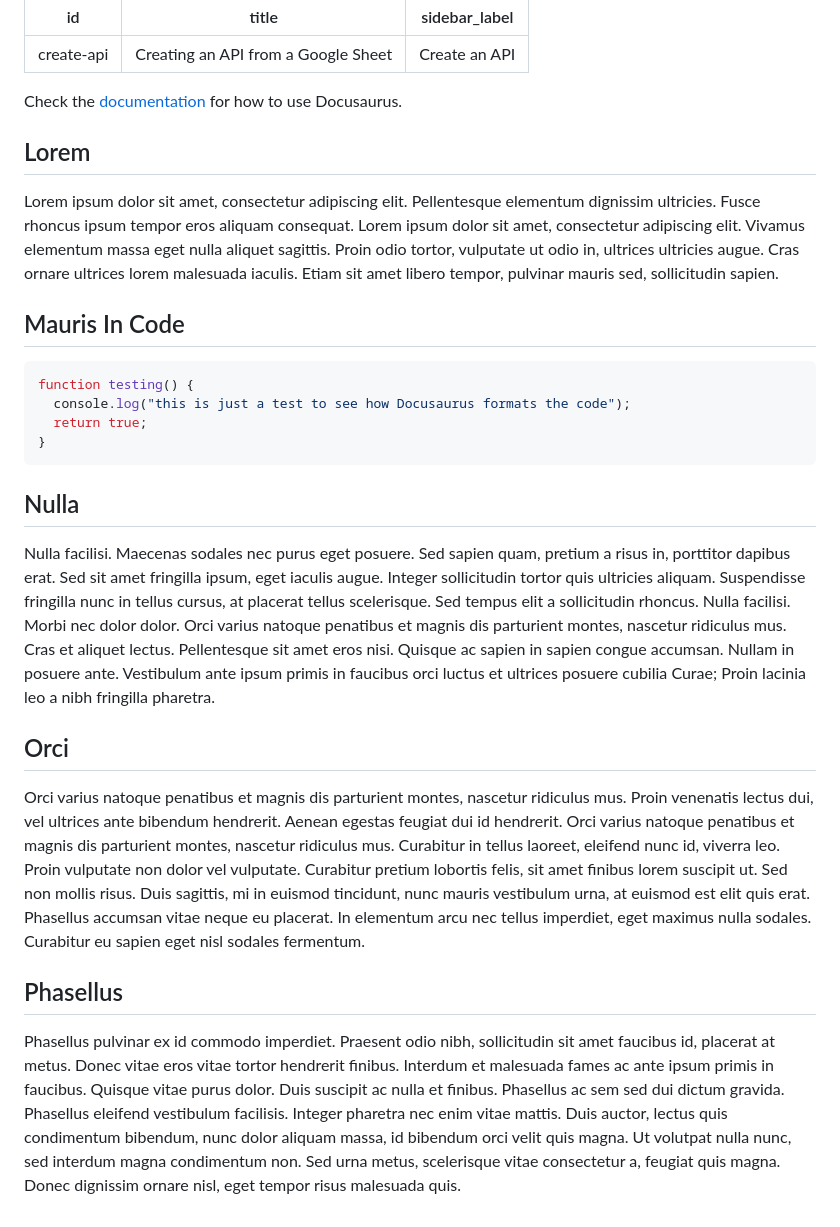
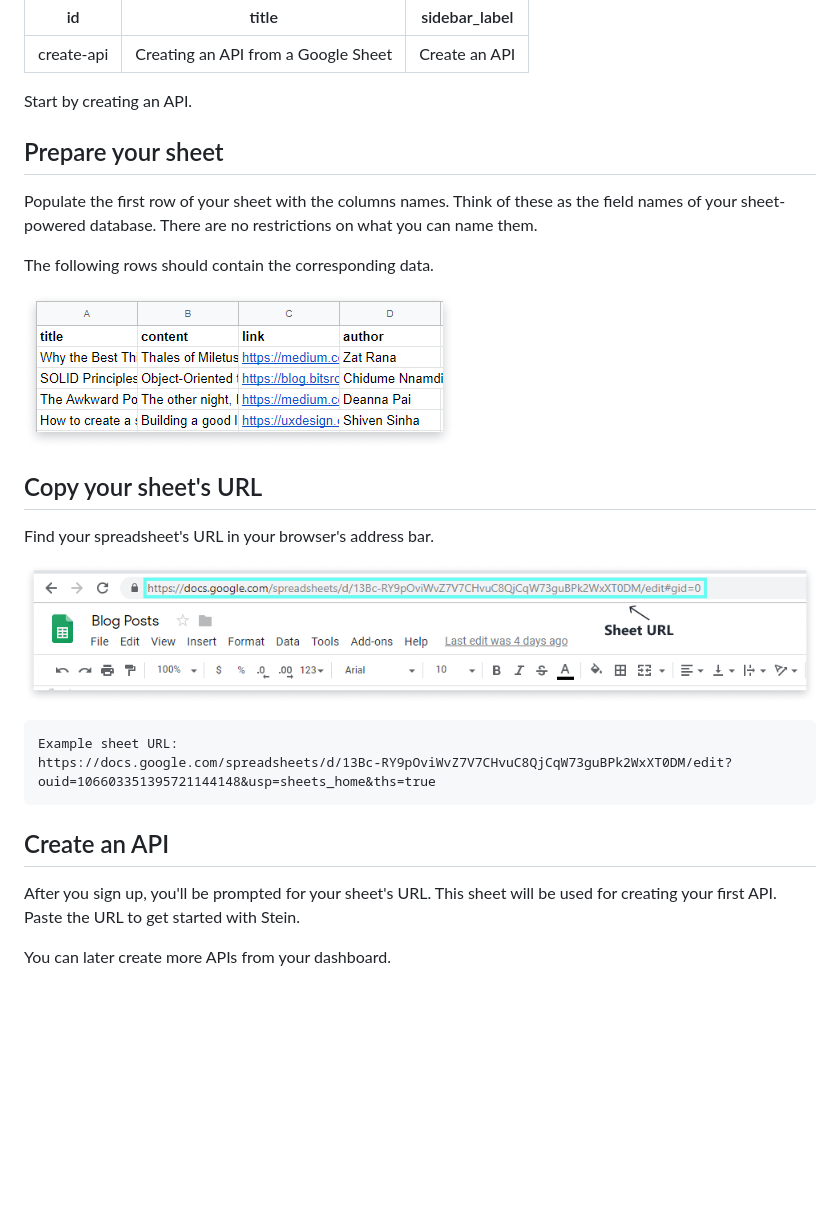
Before and after one commit to SteinHQ/Docs, a Markdown page: docs/create-api.md, the part around the change. Rendered like a GitHub page; pictures changed too: docs/assets/prepared-sheet.png (added), docs/assets/sheet-url.png (added); blank space fills up the shorter version.

Commit message:
Created 'Create API' docs

````diff
--- a/docs/create-api.md
+++ b/docs/create-api.md
@@ -4,29 +4,26 @@ title: Creating an API from a Google Sheet
 sidebar_label: Create an API
 ---
 
-Check the [documentation](https://docusaurus.io) for how to use Docusaurus.
+Start by creating an API.
 
-## Lorem
+## Prepare your sheet
+Populate the first row of your sheet with the columns names. Think of these as the field names of your sheet-powered database. There are no restrictions on what you can name them.
 
-Lorem ipsum dolor sit amet, consectetur adipiscing elit. Pellentesque elementum dignissim ultricies. Fusce rhoncus ipsum tempor eros aliquam consequat. Lorem ipsum dolor sit amet, consectetur adipiscing elit. Vivamus elementum massa eget nulla aliquet sagittis. Proin odio tortor, vulputate ut odio in, ultrices ultricies augue. Cras ornare ultrices lorem malesuada iaculis. Etiam sit amet libero tempor, pulvinar mauris sed, sollicitudin sapien.
+The following rows should contain the corresponding data.
 
-## Mauris In Code
+![Prepared Sheet](assets/prepared-sheet.png)
 
-```js
-function testing() {
-  console.log("this is just a test to see how Docusaurus formats the code");
-  return true;
-}
+## Copy your sheet's URL
+Find your spreadsheet's URL in your browser's address bar.
+
+![Sheet URL](assets/sheet-url.png)
+
+```text
+Example sheet URL:
+https://docs.google.com/spreadsheets/d/13Bc-RY9pOviWvZ7V7CHvuC8QjCqW73guBPk2WxXT0DM/edit?ouid=106603351395721144148&usp=sheets_home&ths=true
 ```
 
-## Nulla
+## Create an API
+After you sign up, you'll be prompted for your sheet's URL. This sheet will be used for creating your first API. Paste the URL to get started with Stein.
 
-Nulla facilisi. Maecenas sodales nec purus eget posuere. Sed sapien quam, pretium a risus in, porttitor dapibus erat. Sed sit amet fringilla ipsum, eget iaculis augue. Integer sollicitudin tortor quis ultricies aliquam. Suspendisse fringilla nunc in tellus cursus, at placerat tellus scelerisque. Sed tempus elit a sollicitudin rhoncus. Nulla facilisi. Morbi nec dolor dolor. Orci varius natoque penatibus et magnis dis parturient montes, nascetur ridiculus mus. Cras et aliquet lectus. Pellentesque sit amet eros nisi. Quisque ac sapien in sapien congue accumsan. Nullam in posuere ante. Vestibulum ante ipsum primis in faucibus orci luctus et ultrices posuere cubilia Curae; Proin lacinia leo a nibh fringilla pharetra.
-
-## Orci
-
-Orci varius natoque penatibus et magnis dis parturient montes, nascetur ridiculus mus. Proin venenatis lectus dui, vel ultrices ante bibendum hendrerit. Aenean egestas feugiat dui id hendrerit. Orci varius natoque penatibus et magnis dis parturient montes, nascetur ridiculus mus. Curabitur in tellus laoreet, eleifend nunc id, viverra leo. Proin vulputate non dolor vel vulputate. Curabitur pretium lobortis felis, sit amet finibus lorem suscipit ut. Sed non mollis risus. Duis sagittis, mi in euismod tincidunt, nunc mauris vestibulum urna, at euismod est elit quis erat. Phasellus accumsan vitae neque eu placerat. In elementum arcu nec tellus imperdiet, eget maximus nulla sodales. Curabitur eu sapien eget nisl sodales fermentum.
-
-## Phasellus
-
-Phasellus pulvinar ex id commodo imperdiet. Praesent odio nibh, sollicitudin sit amet faucibus id, placerat at metus. Donec vitae eros vitae tortor hendrerit finibus. Interdum et malesuada fames ac ante ipsum primis in faucibus. Quisque vitae purus dolor. Duis suscipit ac nulla et finibus. Phasellus ac sem sed dui dictum gravida. Phasellus eleifend vestibulum facilisis. Integer pharetra nec enim vitae mattis. Duis auctor, lectus quis condimentum bibendum, nunc dolor aliquam massa, id bibendum orci velit quis magna. Ut volutpat nulla nunc, sed interdum magna condimentum non. Sed urna metus, scelerisque vitae consectetur a, feugiat quis magna. Donec dignissim ornare nisl, eget tempor risus malesuada quis.
+You can later create more APIs from your dashboard.
````
